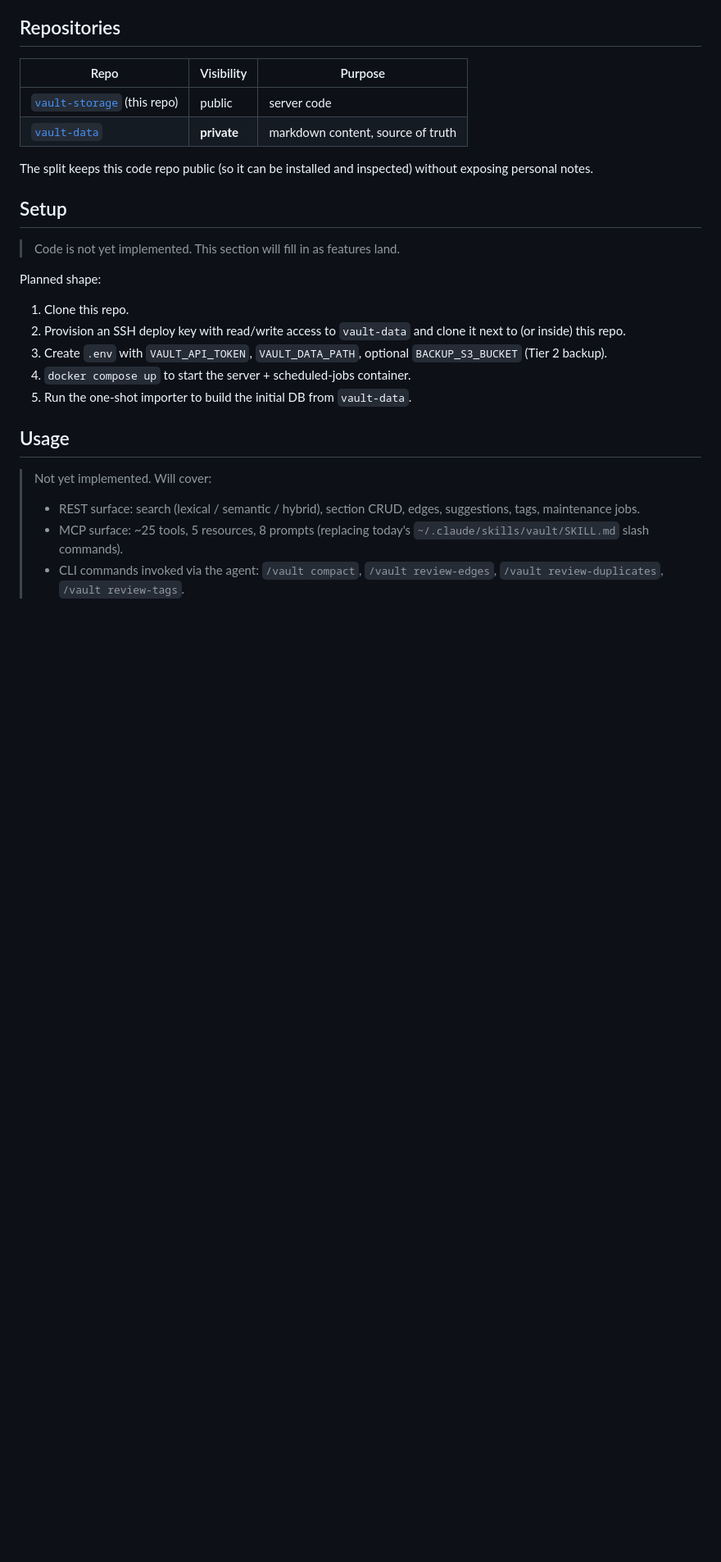
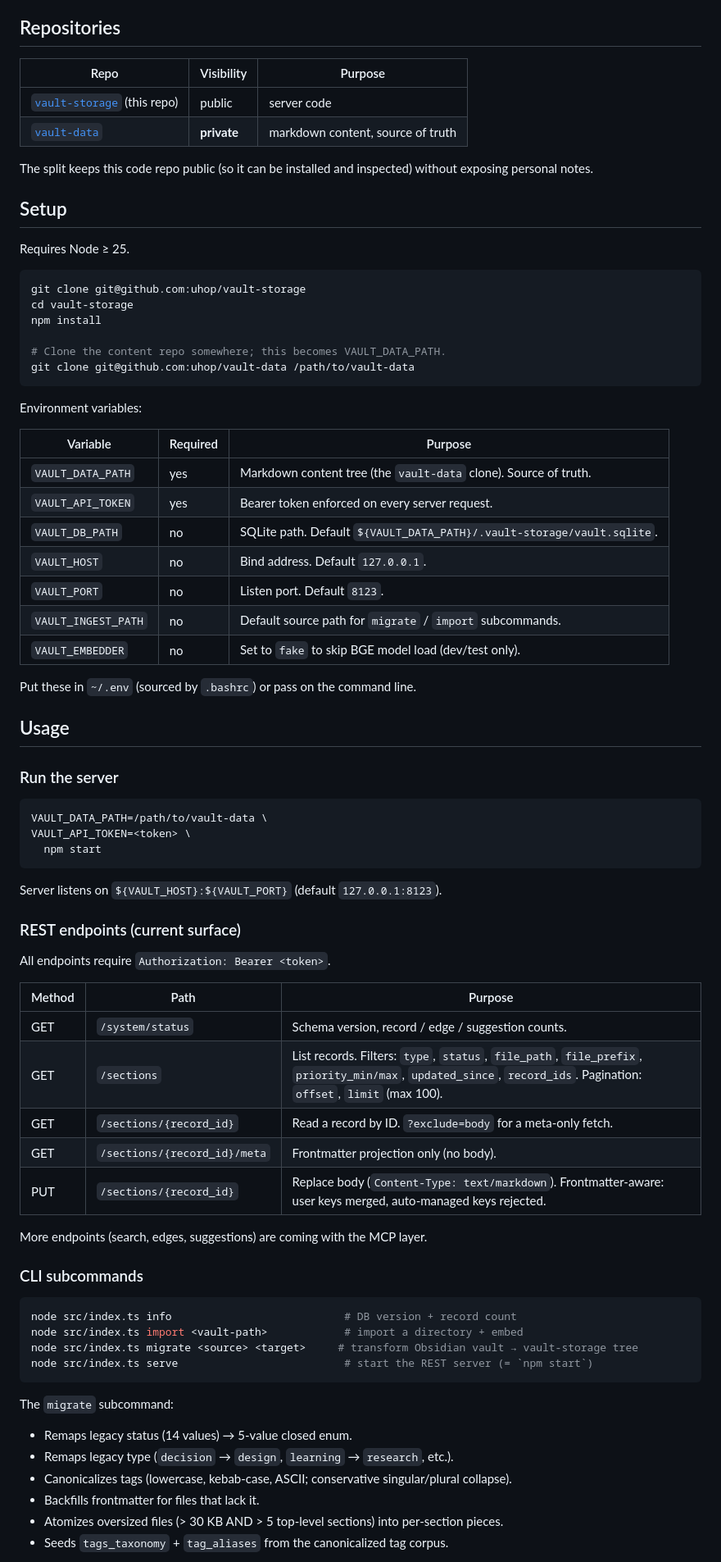
Before and after one commit to uhop/vault-storage, a Markdown page: README.md, the part around one of its changes. Shown at 82% size. GitHub-like rendering; blank space fills up the shorter version.

Commit message:
README: refresh to reflect what's actually shipped
- Status: design-locked-but-not-built → v0.x in active development.
- Stack: Koa → node:http (matches what's built; revisit if Koa is later
  warranted).
- Setup: real env-var table and concrete clone/install steps, not the
  aspirational sketch.
- Usage: REST endpoint table for the current surface, CLI subcommands
  including `migrate`.
- Testing: how to run the suite.
- Design summary: drop section-keyed wording (atomization model superseded
  it) and add the atomization → per-section-pieces note.

````diff
--- a/README.md
+++ b/README.md
@@ -23,20 +23,72 @@ The split keeps this code repo public (so it can be installed and inspected) wit
 
 ## Setup
 
-> Code is not yet implemented. This section will fill in as features land.
+Requires Node ≥ 25.
 
-Planned shape:
+```bash
+git clone git@github.com:uhop/vault-storage
+cd vault-storage
+npm install
 
-1. Clone this repo.
-2. Provision an SSH deploy key with read/write access to `vault-data` and clone it next to (or inside) this repo.
-3. Create `.env` with `VAULT_API_TOKEN`, `VAULT_DATA_PATH`, optional `BACKUP_S3_BUCKET` (Tier 2 backup).
-4. `docker compose up` to start the server + scheduled-jobs container.
-5. Run the one-shot importer to build the initial DB from `vault-data`.
+# Clone the content repo somewhere; this becomes VAULT_DATA_PATH.
+git clone git@github.com:uhop/vault-data /path/to/vault-data
+```
+
+Environment variables:
+
+| Variable            | Required | Purpose                                                                      |
+| ------------------- | -------- | ---------------------------------------------------------------------------- |
+| `VAULT_DATA_PATH`   | yes      | Markdown content tree (the `vault-data` clone). Source of truth.             |
+| `VAULT_API_TOKEN`   | yes      | Bearer token enforced on every server request.                               |
+| `VAULT_DB_PATH`     | no       | SQLite path. Default `${VAULT_DATA_PATH}/.vault-storage/vault.sqlite`.       |
+| `VAULT_HOST`        | no       | Bind address. Default `127.0.0.1`.                                           |
+| `VAULT_PORT`        | no       | Listen port. Default `8123`.                                                 |
+| `VAULT_INGEST_PATH` | no       | Default source path for `migrate` / `import` subcommands.                    |
+| `VAULT_EMBEDDER`    | no       | Set to `fake` to skip BGE model load (dev/test only).                        |
+
+Put these in `~/.env` (sourced by `.bashrc`) or pass on the command line.
 
 ## Usage
 
-> Not yet implemented. Will cover:
->
-> - REST surface: search (lexical / semantic / hybrid), section CRUD, edges, suggestions, tags, maintenance jobs.
-> - MCP surface: ~25 tools, 5 resources, 8 prompts (replacing today's `~/.claude/skills/vault/SKILL.md` slash commands).
-> - CLI commands invoked via the agent: `/vault compact`, `/vault review-edges`, `/vault review-duplicates`, `/vault review-tags`.
+### Run the server
+
+```bash
+VAULT_DATA_PATH=/path/to/vault-data \
+VAULT_API_TOKEN=<token> \
+  npm start
+```
+
+Server listens on `${VAULT_HOST}:${VAULT_PORT}` (default `127.0.0.1:8123`).
+
+### REST endpoints (current surface)
+
+All endpoints require `Authorization: Bearer <token>`.
+
+| Method | Path                       | Purpose                                                            |
+| ------ | -------------------------- | ------------------------------------------------------------------ |
+| GET    | `/system/status`           | Schema version, record / edge / suggestion counts.                 |
+| GET    | `/sections`                | List records. Filters: `type`, `status`, `file_path`, `file_prefix`, `priority_min/max`, `updated_since`, `record_ids`. Pagination: `offset`, `limit` (max 100). |
+| GET    | `/sections/{record_id}`    | Read a record by ID. `?exclude=body` for a meta-only fetch.        |
+| GET    | `/sections/{record_id}/meta` | Frontmatter projection only (no body).                           |
+| PUT    | `/sections/{record_id}`    | Replace body (`Content-Type: text/markdown`). Frontmatter-aware: user keys merged, auto-managed keys rejected. |
+
+More endpoints (search, edges, suggestions) are coming with the MCP layer.
+
+### CLI subcommands
+
+```bash
+node src/index.ts info                           # DB version + record count
+node src/index.ts import <vault-path>            # import a directory + embed
+node src/index.ts migrate <source> <target>     # transform Obsidian vault → vault-storage tree
+node src/index.ts serve                          # start the REST server (= `npm start`)
+```
+
+The `migrate` subcommand:
+
+- Remaps legacy status (14 values) → 5-value closed enum.
+- Remaps legacy type (`decision` → `design`, `learning` → `research`, etc.).
+- Canonicalizes tags (lowercase, kebab-case, ASCII; conservative singular/plural collapse).
+- Backfills frontmatter for files that lack it.
+- Atomizes oversized files (> 30 KB AND > 5 top-level sections) into per-section pieces.
+- Seeds `tags_taxonomy` + `tag_aliases` from the canonicalized tag corpus.
+
````
Also changed, not shown: other parts of README.md (+14 -4 lines).
